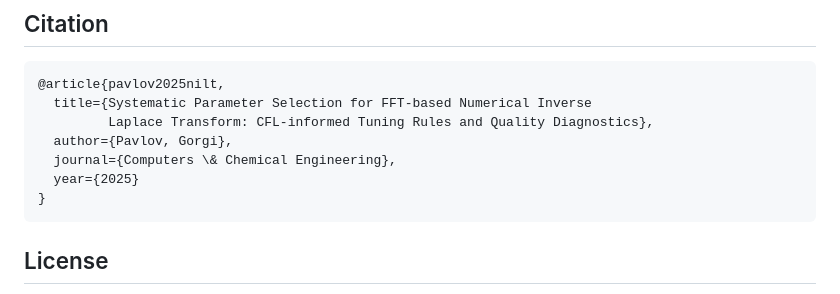
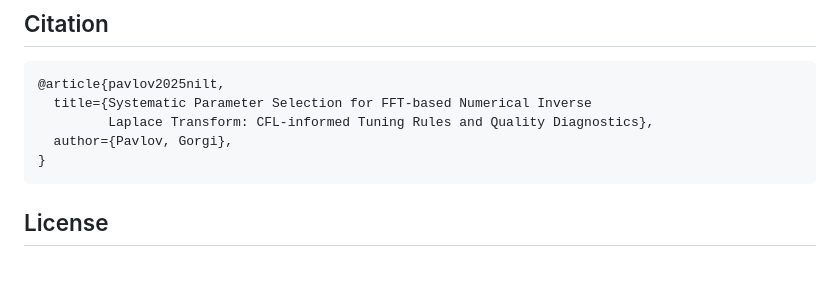
Before and after one commit to gogipav14/nilt-cfl, a Markdown page: README.md, the part around the change. GitHub-like rendering; blank space fills up the shorter version.

Commit message:
Update citation in README.md
Removed journal and year information from citation.

````diff
--- a/README.md
+++ b/README.md
@@ -188,8 +188,6 @@ print(f"Pe = {params.Pe:.1f}, τ = {params.tau:.1f} s")
   title={Systematic Parameter Selection for FFT-based Numerical Inverse
          Laplace Transform: CFL-informed Tuning Rules and Quality Diagnostics},
   author={Pavlov, Gorgi},
-  journal={Computers \& Chemical Engineering},
-  year={2025}
 }
 ```
 
````
